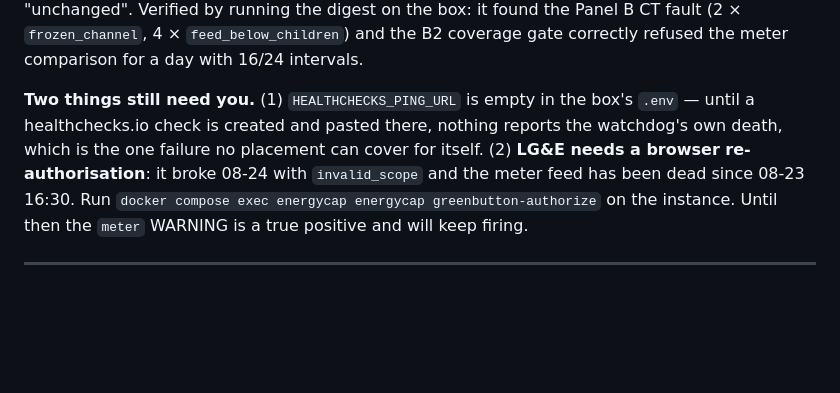
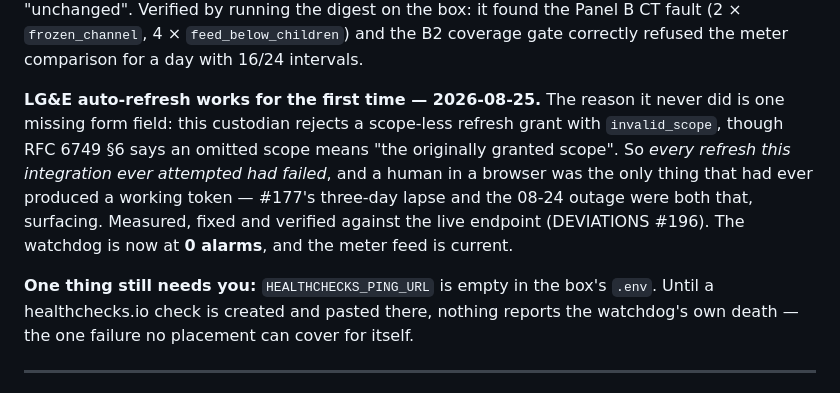
Before and after one commit to ericpullen/energyDataCapture, a Markdown page: STATE.md, the part around the change. Rendered like a GitHub page; blank space fills up the shorter version.

Commit message:
STATE: LG&E auto-refresh verified working, watchdog at zero alarms
Co-Authored-By: Claude Opus 5 (1M context) <noreply@anthropic.com>

```diff
--- a/STATE.md
+++ b/STATE.md
@@ -630,12 +630,18 @@ digest on the box: it found the Panel B CT fault (2 × `frozen_channel`, 4 ×
 `feed_below_children`) and the B2 coverage gate correctly refused the meter comparison for
 a day with 16/24 intervals.
 
-**Two things still need you.** (1) `HEALTHCHECKS_PING_URL` is empty in the box's `.env` —
-until a healthchecks.io check is created and pasted there, nothing reports the watchdog's
-own death, which is the one failure no placement can cover for itself. (2) **LG&E needs a
-browser re-authorisation**: it broke 08-24 with `invalid_scope` and the meter feed has been
-dead since 08-23 16:30. Run `docker compose exec energycap energycap greenbutton-authorize`
-on the instance. Until then the `meter` WARNING is a true positive and will keep firing.
+**LG&E auto-refresh works for the first time — 2026-08-25.** The reason it never did is
+one missing form field: this custodian rejects a scope-less refresh grant with
+`invalid_scope`, though RFC 6749 §6 says an omitted scope means "the originally granted
+scope". So *every refresh this integration ever attempted had failed*, and a human in a
+browser was the only thing that had ever produced a working token — #177's three-day lapse
+and the 08-24 outage were both that, surfacing. Measured, fixed and verified against the
+live endpoint (DEVIATIONS #196). The watchdog is now at **0 alarms**, and the meter feed is
+current.
+
+**One thing still needs you:** `HEALTHCHECKS_PING_URL` is empty in the box's `.env`. Until
+a healthchecks.io check is created and pasted there, nothing reports the watchdog's own
+death — the one failure no placement can cover for itself.
 
 ---
 
```
